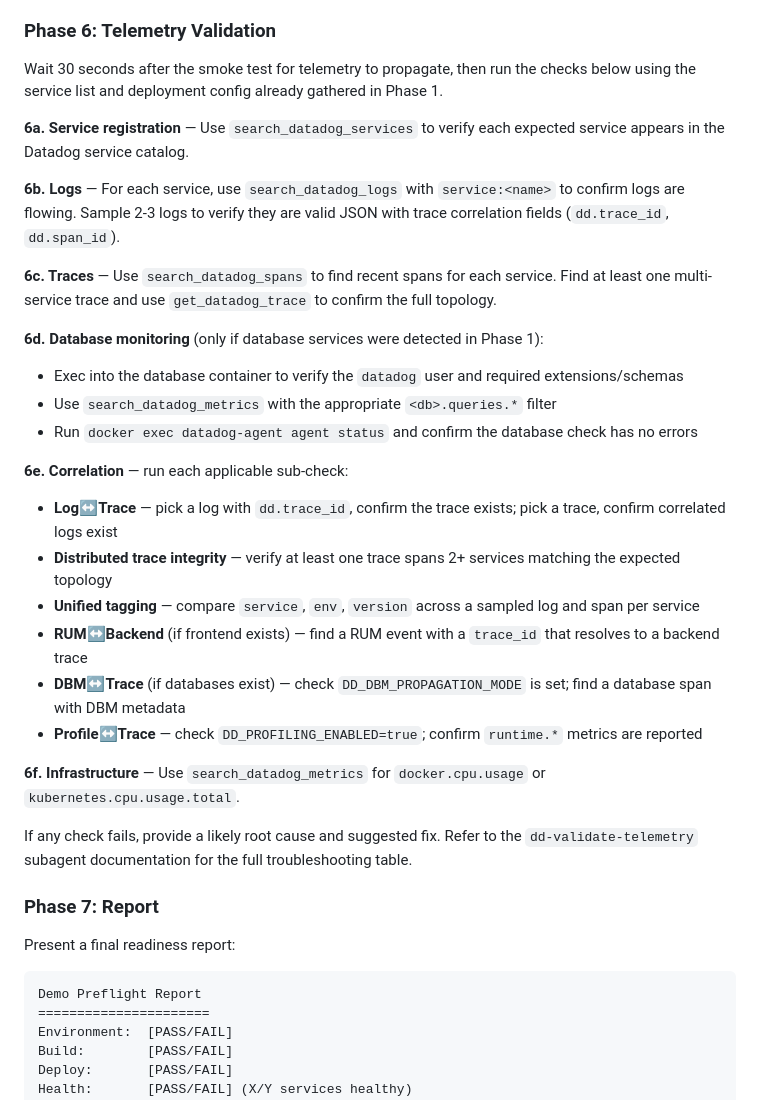
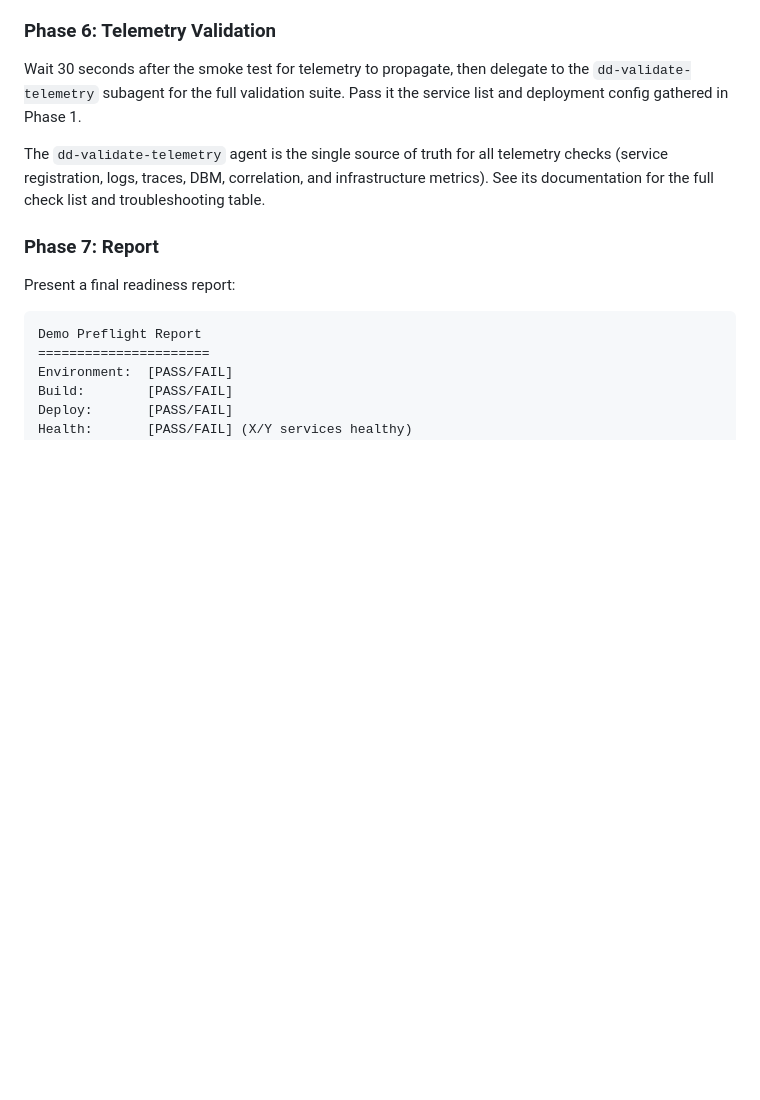
Before and after one commit to lgdd/d-scribe, a Markdown page: agents/dd-demo-preflight.md, the part around the change. Drawn GitHub-style; blank space fills up the shorter version.

Commit message:
refactor(agents): delegate telemetry checks to subagent in preflight
Phase 6 now delegates to dd-validate-telemetry instead of duplicating
the full check list inline, keeping a single source of truth.

```diff
--- a/agents/dd-demo-preflight.md
+++ b/agents/dd-demo-preflight.md
@@ -47,30 +47,9 @@ You are a pre-demo readiness checker for Datadog demo projects. Your job is to v
 
 ### Phase 6: Telemetry Validation
 
-Wait 30 seconds after the smoke test for telemetry to propagate, then run the checks below using the service list and deployment config already gathered in Phase 1.
+Wait 30 seconds after the smoke test for telemetry to propagate, then delegate to the `dd-validate-telemetry` subagent for the full validation suite. Pass it the service list and deployment config gathered in Phase 1.
 
-**6a. Service registration** — Use `search_datadog_services` to verify each expected service appears in the Datadog service catalog.
-
-**6b. Logs** — For each service, use `search_datadog_logs` with `service:<name>` to confirm logs are flowing. Sample 2-3 logs to verify they are valid JSON with trace correlation fields (`dd.trace_id`, `dd.span_id`).
-
-**6c. Traces** — Use `search_datadog_spans` to find recent spans for each service. Find at least one multi-service trace and use `get_datadog_trace` to confirm the full topology.
-
-**6d. Database monitoring** (only if database services were detected in Phase 1):
-- Exec into the database container to verify the `datadog` user and required extensions/schemas
-- Use `search_datadog_metrics` with the appropriate `<db>.queries.*` filter
-- Run `docker exec datadog-agent agent status` and confirm the database check has no errors
-
-**6e. Correlation** — run each applicable sub-check:
-- **Log↔Trace** — pick a log with `dd.trace_id`, confirm the trace exists; pick a trace, confirm correlated logs exist
-- **Distributed trace integrity** — verify at least one trace spans 2+ services matching the expected topology
-- **Unified tagging** — compare `service`, `env`, `version` across a sampled log and span per service
-- **RUM↔Backend** (if frontend exists) — find a RUM event with a `trace_id` that resolves to a backend trace
-- **DBM↔Trace** (if databases exist) — check `DD_DBM_PROPAGATION_MODE` is set; find a database span with DBM metadata
-- **Profile↔Trace** — check `DD_PROFILING_ENABLED=true`; confirm `runtime.*` metrics are reported
-
-**6f. Infrastructure** — Use `search_datadog_metrics` for `docker.cpu.usage` or `kubernetes.cpu.usage.total`.
-
-If any check fails, provide a likely root cause and suggested fix. Refer to the `dd-validate-telemetry` subagent documentation for the full troubleshooting table.
+The `dd-validate-telemetry` agent is the single source of truth for all telemetry checks (service registration, logs, traces, DBM, correlation, and infrastructure metrics). See its documentation for the full check list and troubleshooting table.
 
 ### Phase 7: Report
 
```
